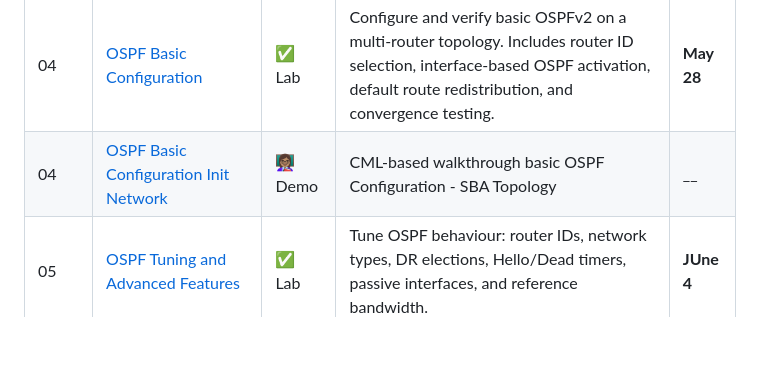
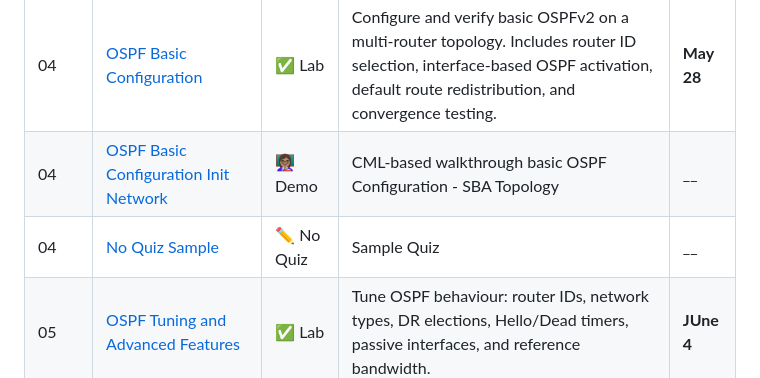
Before and after one commit to ayalac1111/Networking-Courses, a Markdown page: 25S-CST8371/README.md, the part around the change. Rendered like a GitHub page; blank space fills up the shorter version.

Commit message:
Add:  Quiz Sample - route no present

```diff
--- a/25S-CST8371/README.md
+++ b/25S-CST8371/README.md
@@ -20,6 +20,7 @@ This course focuses on scalable network design, IPv6, NAT, routing protocols, AC
 | 03   | [IPv6 Router Discovery](Resources/IPv6-Router-Discovery-SLAAC.md)            | ✏️ Work      | Understand how a host discovers a router and forms an IPv6 address using SLAAC.                                                                                                     | __         |
 | 04   | [OSPF Basic Configuration](./04-Basic-OSPF/04-OSPF-Basic.md)                 | ✅ Lab        | Configure and verify basic OSPFv2 on a multi-router topology. Includes router ID selection, interface-based OSPF activation, default route redistribution, and convergence testing. | **May 28** |
 | 04   | [OSPF Basic Configuration Init Network](Resources/Example_-_Basic_OSPF.yaml) | 👩🏽‍🏫 Demo | CML-based walkthrough basic OSPF Configuration - SBA Topology                                                                                                                       | __         |
+| 04   | [No Quiz Sample](Resources/route_not_present.md)                             | ✏️ No Quiz   | Sample Quiz                                                                                                                                                                         | __         |
 | 05   | [OSPF Tuning and Advanced Features](./05-OSPF-Tuning/05-OSPF-Tuning.md)      | ✅ Lab        | Tune OSPF behaviour: router IDs, network types, DR elections, Hello/Dead timers, passive interfaces, and reference bandwidth.                                                       | **JUne 4** |
 
 ##### **Legend**:
```
Also changed, not shown: 25S-CST8371/Resources/route_not_present.md (added, +33 -0 lines).
